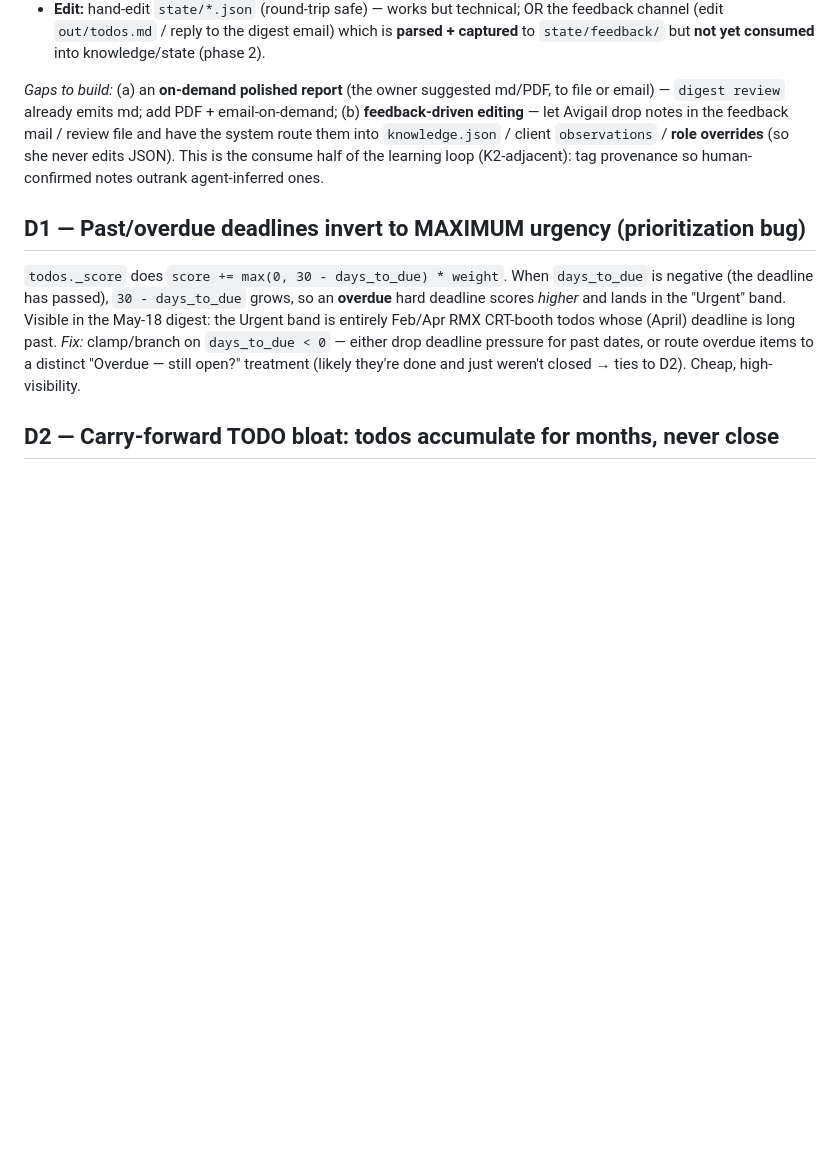
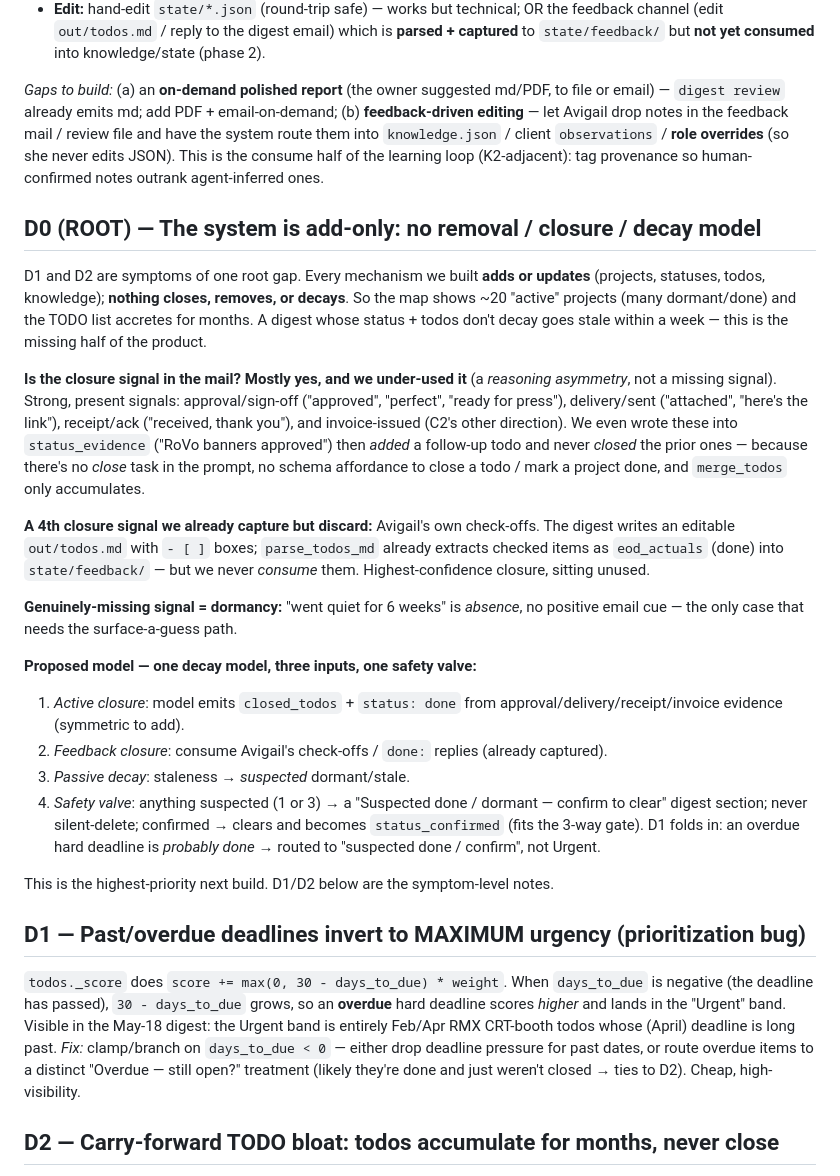
Before and after one commit to roy651/daily-summary, a Markdown page: docs/reviews/REVIEW-3-pending.md, the part around the change. GitHub-like rendering; blank space fills up the shorter version.

Commit message:
Review-3 D0 (root): add-only system needs a removal/closure/decay model (active closure + feedback consume + decay + confirm-to-clear); D1/D2 are symptoms

```diff
--- a/docs/reviews/REVIEW-3-pending.md
+++ b/docs/reviews/REVIEW-3-pending.md
@@ -59,6 +59,39 @@ Avigail drop notes in the feedback mail / review file and have the system route
 consume half of the learning loop (K2-adjacent): tag provenance so human-confirmed notes outrank
 agent-inferred ones.
 
+## D0 (ROOT) — The system is add-only: no removal / closure / decay model
+
+D1 and D2 are symptoms of one root gap. Every mechanism we built **adds or updates** (projects,
+statuses, todos, knowledge); **nothing closes, removes, or decays**. So the map shows ~20 "active"
+projects (many dormant/done) and the TODO list accretes for months. A digest whose status + todos
+don't decay goes stale within a week — this is the missing half of the product.
+
+**Is the closure signal in the mail? Mostly yes, and we under-used it** (a *reasoning asymmetry*, not
+a missing signal). Strong, present signals: approval/sign-off ("approved", "perfect", "ready for
+press"), delivery/sent ("attached", "here's the link"), receipt/ack ("received, thank you"), and
+invoice-issued (C2's other direction). We even wrote these into `status_evidence` ("RoVo banners
+approved") then *added* a follow-up todo and never *closed* the prior ones — because there's no
+*close* task in the prompt, no schema affordance to close a todo / mark a project done, and
+`merge_todos` only accumulates.
+
+**A 4th closure signal we already capture but discard:** Avigail's own check-offs. The digest writes
+an editable `out/todos.md` with `- [ ]` boxes; `parse_todos_md` already extracts checked items as
+`eod_actuals` (done) into `state/feedback/` — but we never *consume* them. Highest-confidence closure,
+sitting unused.
+
+**Genuinely-missing signal = dormancy:** "went quiet for 6 weeks" is *absence*, no positive email
+cue — the only case that needs the surface-a-guess path.
+
+**Proposed model — one decay model, three inputs, one safety valve:**
+1. *Active closure*: model emits `closed_todos` + `status: done` from approval/delivery/receipt/invoice evidence (symmetric to add).
+2. *Feedback closure*: consume Avigail's check-offs / `done:` replies (already captured).
+3. *Passive decay*: staleness → *suspected* dormant/stale.
+4. *Safety valve*: anything suspected (1 or 3) → a "Suspected done / dormant — confirm to clear" digest
+   section; never silent-delete; confirmed → clears and becomes `status_confirmed` (fits the 3-way gate).
+D1 folds in: an overdue hard deadline is *probably done* → routed to "suspected done / confirm", not Urgent.
+
+This is the highest-priority next build. D1/D2 below are the symptom-level notes.
+
 ## D1 — Past/overdue deadlines invert to MAXIMUM urgency (prioritization bug)
 
 `todos._score` does `score += max(0, 30 - days_to_due) * weight`. When `days_to_due` is negative (the
```
